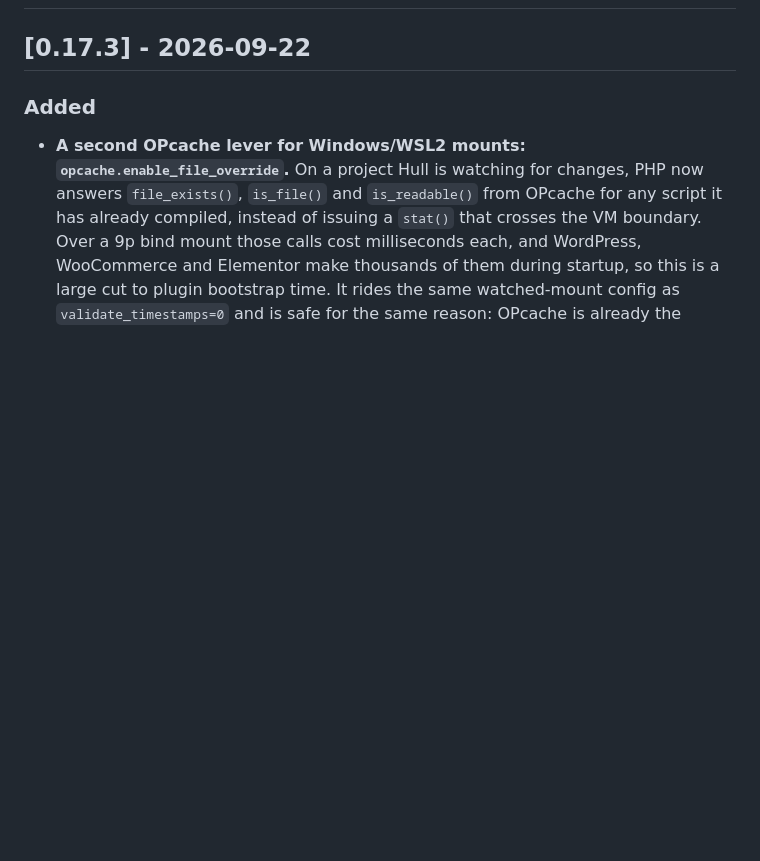
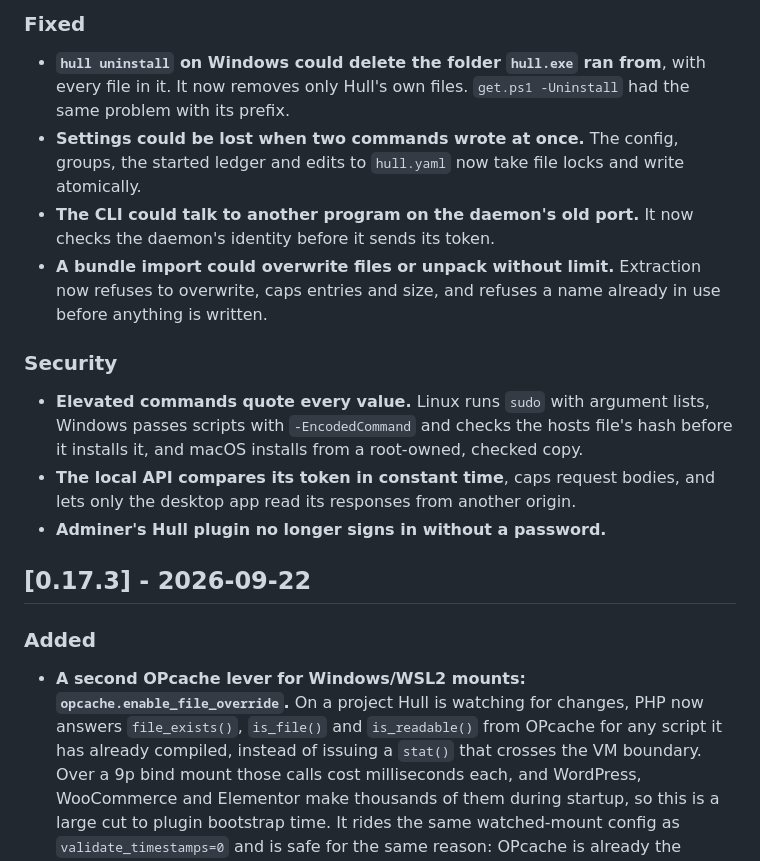
Before and after one commit to CavenRE/hull, a Markdown page: CHANGELOG.md, the part around one of its changes. Drawn GitHub-style; blank space fills up the shorter version.

Commit message:
Changelog: cut 0.18.0

```diff
--- a/CHANGELOG.md
+++ b/CHANGELOG.md
@@ -8,3 +64,23 @@ All notable changes to Hull are documented here. The format follows
+### Fixed
+- **`hull uninstall` on Windows could delete the folder `hull.exe` ran from**,
+  with every file in it. It now removes only Hull's own files. `get.ps1
+  -Uninstall` had the same problem with its prefix.
+- **Settings could be lost when two commands wrote at once.** The config,
+  groups, the started ledger and edits to `hull.yaml` now take file locks and
+  write atomically.
+- **The CLI could talk to another program on the daemon's old port.** It now
+  checks the daemon's identity before it sends its token.
+- **A bundle import could overwrite files or unpack without limit.** Extraction
+  now refuses to overwrite, caps entries and size, and refuses a name already in
+  use before anything is written.
+
+### Security
+- **Elevated commands quote every value.** Linux runs `sudo` with argument lists,
+  Windows passes scripts with `-EncodedCommand` and checks the hosts file's hash
+  before it installs it, and macOS installs from a root-owned, checked copy.
+- **The local API compares its token in constant time**, caps request bodies,
+  and lets only the desktop app read its responses from another origin.
+- **Adminer's Hull plugin no longer signs in without a password.**
 
 ## [0.17.3] - 2026-09-22
 
```
Also changed, not shown: other parts of CHANGELOG.md (+56 -0 lines).
